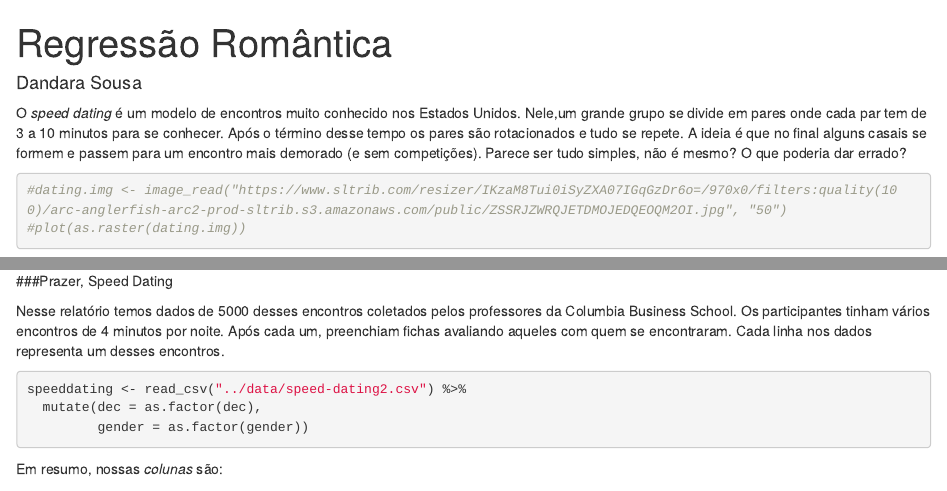
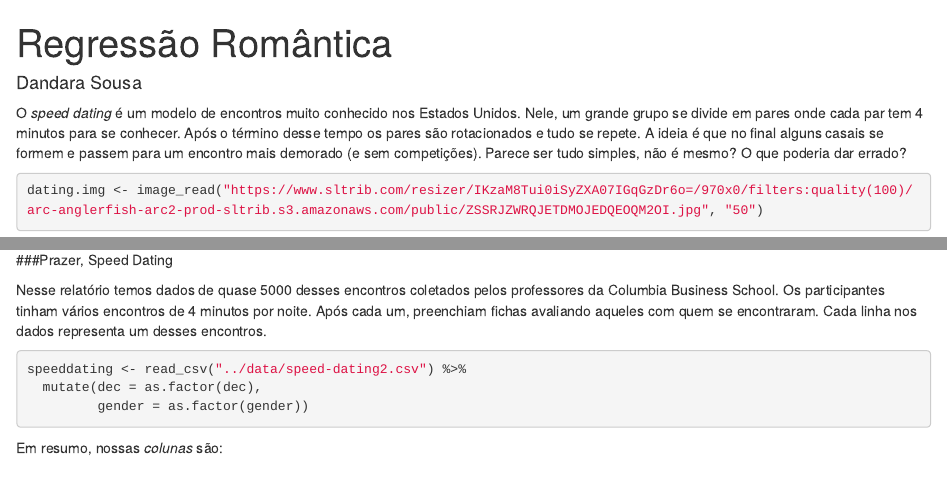
Before and after one commit to dandaramcsousa/regressao-romantica, an R Markdown document (reports/report.Rmd): the page in a window 1100 px wide, from its top, and a second part further down, joined at a grey line. Rendered offline with R 4.5, knitr and Pandoc, with nearby package versions; some code elsewhere in the file could not run offline.

Commit message:
finalizando o romance

````diff
--- a/reports/report.Rmd
+++ b/reports/report.Rmd
@@ -13,12 +13,11 @@ library(broom)
 library(tidyverse)
 library(modelr) # devtools::install_github("hadley/modelr")
 
-#library(magick)
+library(magick)
 library(ggpubr)
 theme_set(theme_bw())
 ```
 
-O _speed dating_ é um modelo de encontros muito conhecido nos Estados Unidos. Nele,um grande grupo se divide em pares onde cada par tem de 3 a 10 minutos para se conhecer. Após o término desse tempo os pares são rotacionados e tudo se repete. A ideia é que no final alguns casais se formem e passem para um encontro mais demorado (e sem competições). Parece ser tudo simples, não é mesmo? O que poderia dar errado?
+O _speed dating_ é um modelo de encontros muito conhecido nos Estados Unidos. Nele, um grande grupo se divide em pares onde cada par tem 4 minutos para se conhecer. Após o término desse tempo os pares são rotacionados e tudo se repete. A ideia é que no final alguns casais se formem e passem para um encontro mais demorado (e sem competições). Parece ser tudo simples, não é mesmo? O que poderia dar errado?
 ```{r}
-#dating.img <- image_read("https://www.sltrib.com/resizer/IKzaM8Tui0iSyZXA07IGqGzDr6o=/970x0/filters:quality(100)/arc-anglerfish-arc2-prod-sltrib.s3.amazonaws.com/public/ZSSRJZWRQJETDMOJEDQEOQM2OI.jpg", "50")
-#plot(as.raster(dating.img))
+dating.img <- image_read("https://www.sltrib.com/resizer/IKzaM8Tui0iSyZXA07IGqGzDr6o=/970x0/filters:quality(100)/arc-anglerfish-arc2-prod-sltrib.s3.amazonaws.com/public/ZSSRJZWRQJETDMOJEDQEOQM2OI.jpg", "50")
@@ -27,7 +27,7 @@ O _speed dating_ é um modelo de encontros muito conhecido nos Estados Unidos. N
 
 ###Prazer, Speed Dating
 
-Nesse relatório temos dados de 5000 desses encontros coletados pelos professores da Columbia Business School. Os participantes tinham vários encontros de 4 minutos por noite. Após cada um, preenchiam fichas avaliando aqueles com quem se encontraram. Cada linha nos dados representa um desses encontros.
+Nesse relatório temos dados de quase 5000 desses encontros coletados pelos professores da Columbia Business School. Os participantes tinham vários encontros de 4 minutos por noite. Após cada um, preenchiam fichas avaliando aqueles com quem se encontraram. Cada linha nos dados representa um desses encontros.
 ```{r message = FALSE, warning = FALSE}
 speeddating <- read_csv("../data/speed-dating2.csv") %>%
   mutate(dec = as.factor(dec),
````
Also changed, not shown: reports/report.html, reports/report.nb.html, reports/report.Rmd (11 more changed lines), 1 other file.
